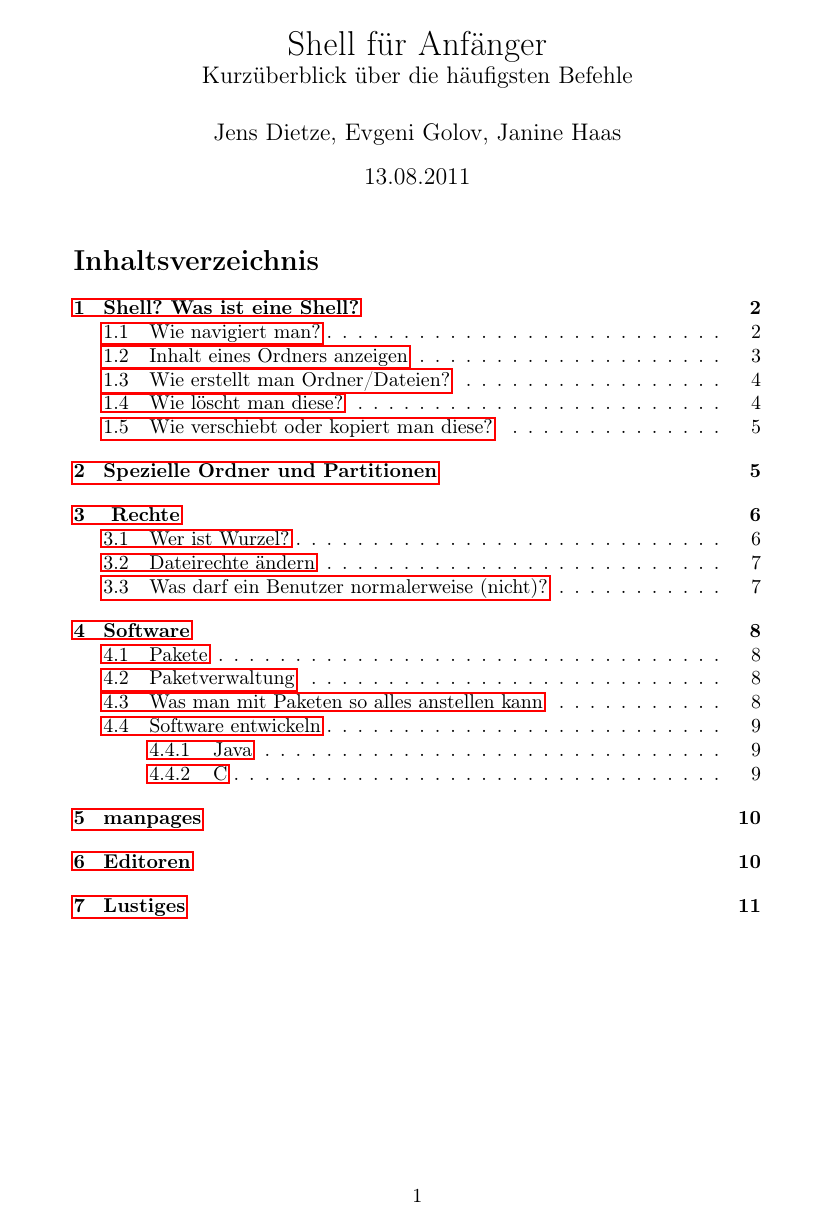
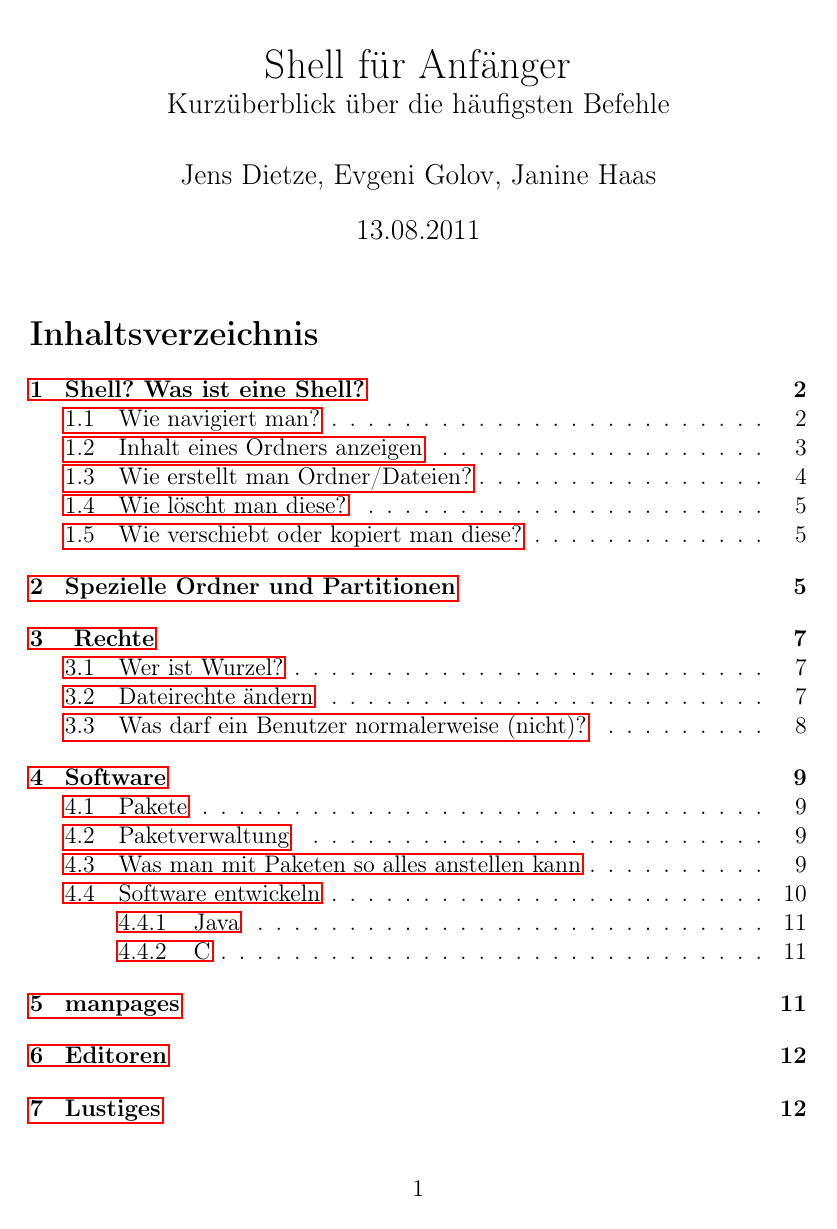
Before and after one commit to fscs/Shell-fuer-Anfaenger, a LaTeX document (shellfueranfaenger.tex): page 1 of 11 before the commit and page 1 of 12 after it. Compiled offline with pdfLaTeX.

Commit message:
lstlisting mit ttfamily, Schriftgroesse 12pt

```diff
--- a/shellfueranfaenger.tex
+++ b/shellfueranfaenger.tex
@@ -1,11 +1,11 @@
-\documentclass[a4paper,10pt]{article}
+\documentclass[a4paper,12pt]{article}
 \usepackage[utf8x]{inputenc}
 \usepackage[T1]{fontenc}
 \usepackage[english, ngerman]{babel}
 \usepackage{hyperref}
 \usepackage{listings}
 
-\lstset{language=bash}
+\lstset{language=bash, basicstyle=\ttfamily }
 
 \newcommand{\befehl}[1]{
 \begin{lstlisting}
```
Also changed, not shown: shellfueranfaenger.tex (4 more changed lines).
